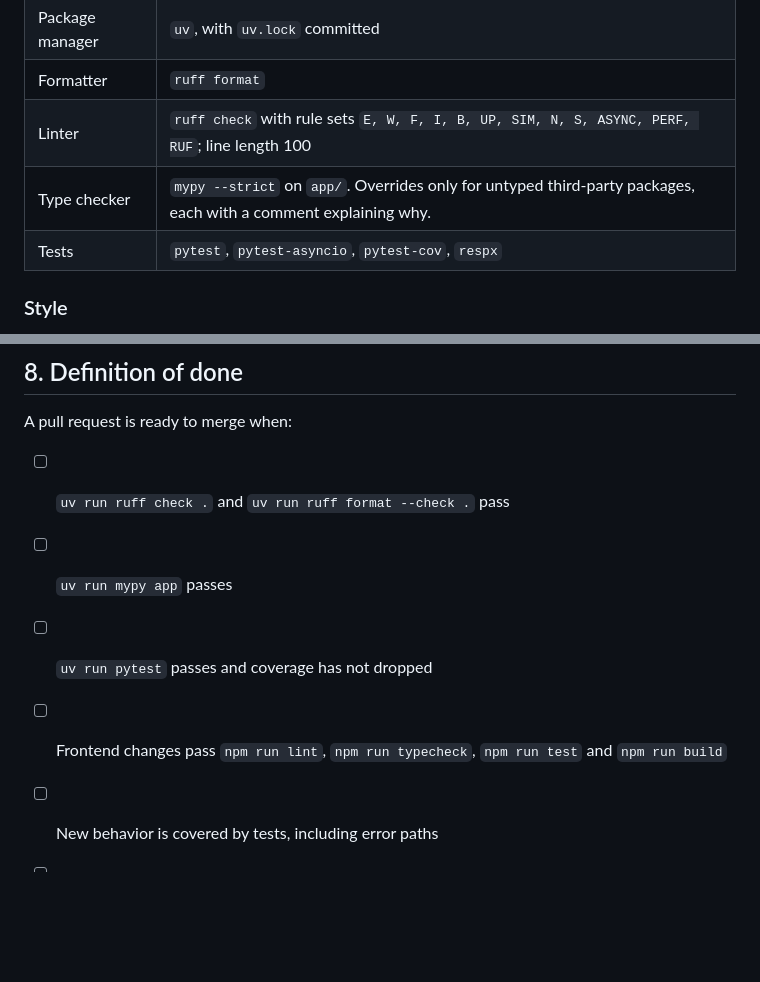
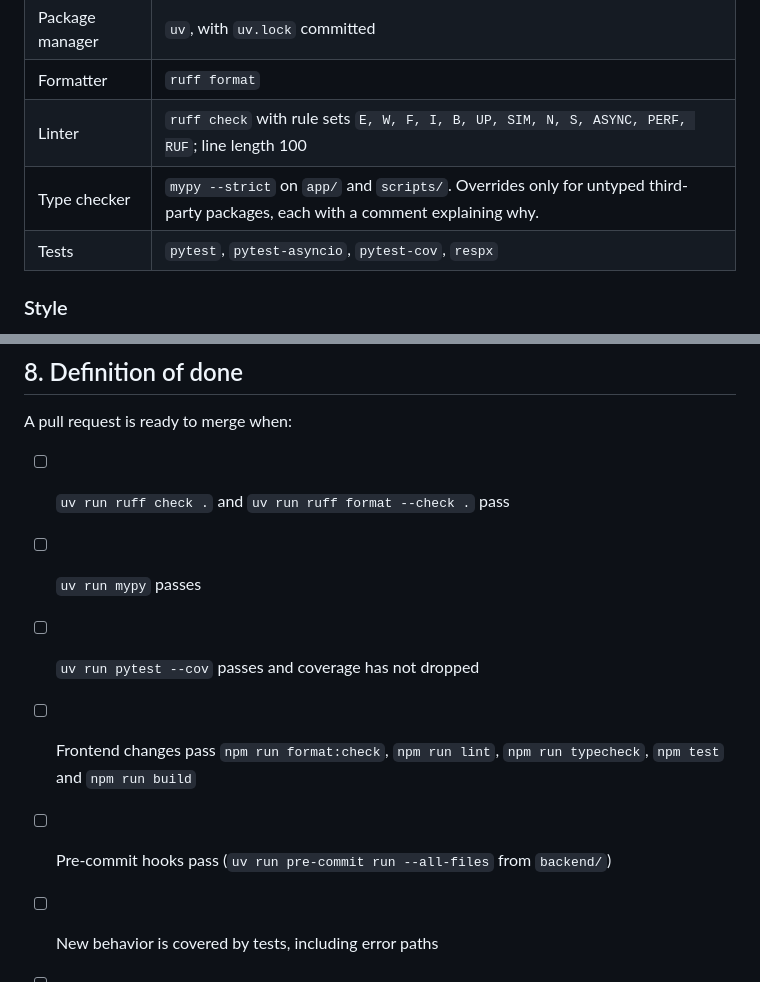
Before and after one commit to kishorverse/code-review-assistant, a Markdown page: docs/coding-rules.md, 2 parts joined by grey strips. Drawn GitHub-style; blank space fills up the shorter version.

Commit message:
docs: align coding rules with configured tooling
mypy now also checks scripts/, and the definition of done includes the
Prettier check and pre-commit hooks that CI and the hooks enforce.

```diff
--- a/docs/coding-rules.md
+++ b/docs/coding-rules.md
@@ -43,7 +43,7 @@ Dependencies such as providers, the clock, analyzers and the storage root are pa
 | Package manager | `uv`, with `uv.lock` committed |
 | Formatter | `ruff format` |
 | Linter | `ruff check` with rule sets `E, W, F, I, B, UP, SIM, N, S, ASYNC, PERF, RUF`; line length 100 |
-| Type checker | `mypy --strict` on `app/`. Overrides only for untyped third-party packages, each with a comment explaining why. |
+| Type checker | `mypy --strict` on `app/` and `scripts/`. Overrides only for untyped third-party packages, each with a comment explaining why. |
 | Tests | `pytest`, `pytest-asyncio`, `pytest-cov`, `respx` |
 
 ### Style
@@ -148,9 +148,10 @@ Secrets or `.env` files, virtual environments, `node_modules/`, build output, da
 A pull request is ready to merge when:
 
 - [ ] `uv run ruff check .` and `uv run ruff format --check .` pass
-- [ ] `uv run mypy app` passes
-- [ ] `uv run pytest` passes and coverage has not dropped
-- [ ] Frontend changes pass `npm run lint`, `npm run typecheck`, `npm run test` and `npm run build`
+- [ ] `uv run mypy` passes
+- [ ] `uv run pytest --cov` passes and coverage has not dropped
+- [ ] Frontend changes pass `npm run format:check`, `npm run lint`, `npm run typecheck`, `npm test` and `npm run build`
+- [ ] Pre-commit hooks pass (`uv run pre-commit run --all-files` from `backend/`)
 - [ ] New behavior is covered by tests, including error paths
 - [ ] There are no secrets, debug output or dead code
 - [ ] Documentation and the README reflect any user-visible change
```
